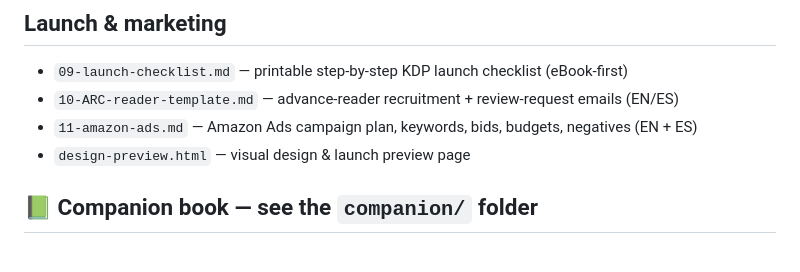
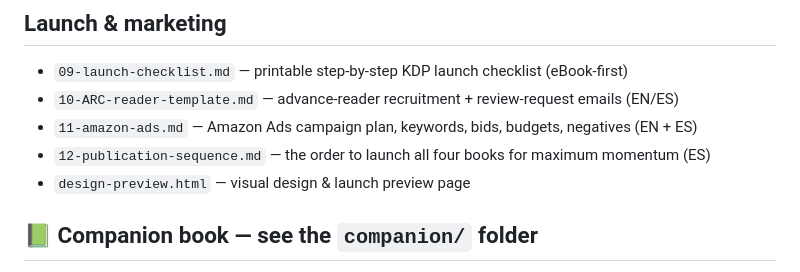
Before and after one commit to LuisesCro/sophie-ui, a Markdown page: book/README.md, the part around the change. Drawn GitHub-style.

```diff
--- a/book/README.md
+++ b/book/README.md
@@ -35,6 +35,7 @@ See `08-design-and-upload-spec.md` for the complete upload walkthrough.
 - `09-launch-checklist.md` — printable step-by-step KDP launch checklist (eBook-first)
 - `10-ARC-reader-template.md` — advance-reader recruitment + review-request emails (EN/ES)
 - `11-amazon-ads.md` — Amazon Ads campaign plan, keywords, bids, budgets, negatives (EN + ES)
+- `12-publication-sequence.md` — the order to launch all four books for maximum momentum (ES)
 - `design-preview.html` — visual design & launch preview page
 
 ## 📗 Companion book — see the `companion/` folder
```
Also changed, not shown: book/12-publication-sequence.md (added, +105 -0 lines).
